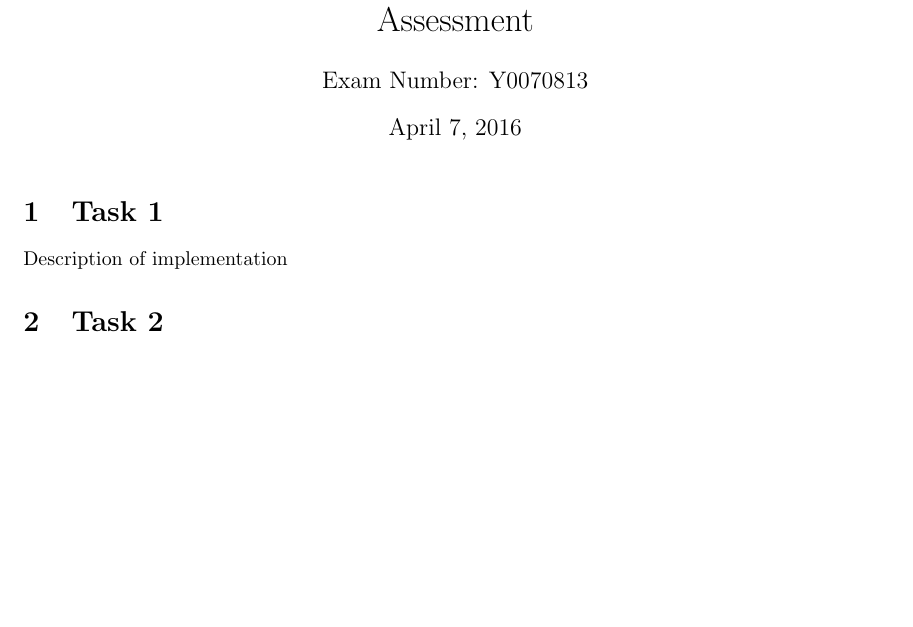
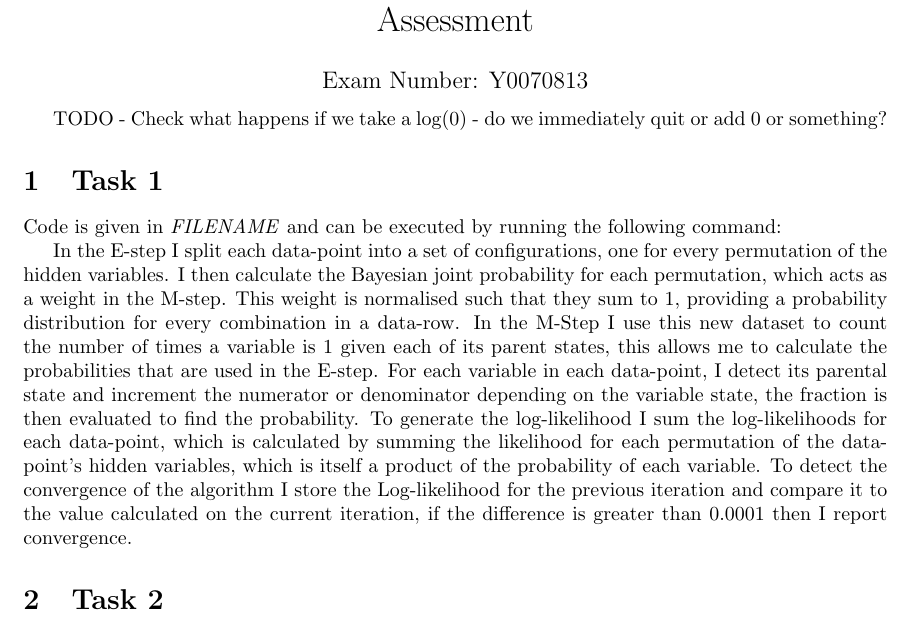
Before and after one commit to PaintScratcher/uni_mlap, a LaTeX document (report/report.tex): part of page 1 of 6, cut so that both start at the same text, the shorter picture padded with empty space. Compiled offline with pdfLaTeX.

Commit message:
Add description of implementation for Task1

```diff
--- a/report/report.tex
+++ b/report/report.tex
@@ -6,10 +6,18 @@
 \begin{document}
 \title{Machine Learning and Applications (MLAP) Open Assessment}
 \author{Exam Number: Y0070813}
+\date{\vspace{-5ex}}
 \maketitle
 %\tableofcontents
+TODO - Check what happens if we take a log(0) - do we immediately quit or add 0 or something?
 \section{Task 1}
-Description of implementation
+Code is given in \textit{FILENAME} and can be executed by running the following command:
+
+
+In the E-step I split each data-point into a set of configurations, one for every permutation of the hidden variables. I then calculate the Bayesian joint probability for each permutation, which acts as a weight in the M-step. This weight is normalised such that they sum to 1, providing a probability distribution for every combination in a data-row.
+In the M-Step I use this new dataset to count the number of times a variable is 1 given each of its parent states, this allows me to calculate the probabilities that are used in the E-step. For each variable in each data-point, I detect its parental state and increment the numerator or denominator depending on the variable state, the fraction is then evaluated to find the probability.
+To generate the log-likelihood I sum the log-likelihoods for each data-point, which is calculated by summing the likelihood for each permutation of the data-point's hidden variables, which is itself a product of the probability of each variable.
+To detect the convergence of the algorithm I store the Log-likelihood for the previous iteration and compare it to the value calculated on the current iteration, if the difference is greater than 0.0001 then I report convergence.
 \section{Task 2}
 The adaptation of the code was achieved by writing a wrapper function \textit{FILENAME} to run the main code base with multiple initial starting values, additionally a parameter can be sent to the main file to allow the plotting of the log likelihood for each run. \\
 The EM algorithm finds the local maximum for the Maximum Likelihood Estimator, therefore if there is a multi-modal distribution it is possible that the EM algorithm will not find the global maximum and instead one of many possible local maximums. Additionally, in the case of Bayesian Networks where the posterior probability is calculated from a combination of a prior distribution and a series of observations, if we ensure that there are no observations for a variable its posterior distribution will be based entirely on the prior distribution. To demonstrate this I have used the printer nightmare network again but by removing the observations for variable 1 and 3 I ensure that the posterior distribution, and therefore the parameters chosen by the EM algorithm, are only influenced by the prior distribution, in this case the initial values for the conditional probability. The network topography and dataset used are given in \textit{text} and \textit{text} respectively. \\
```
